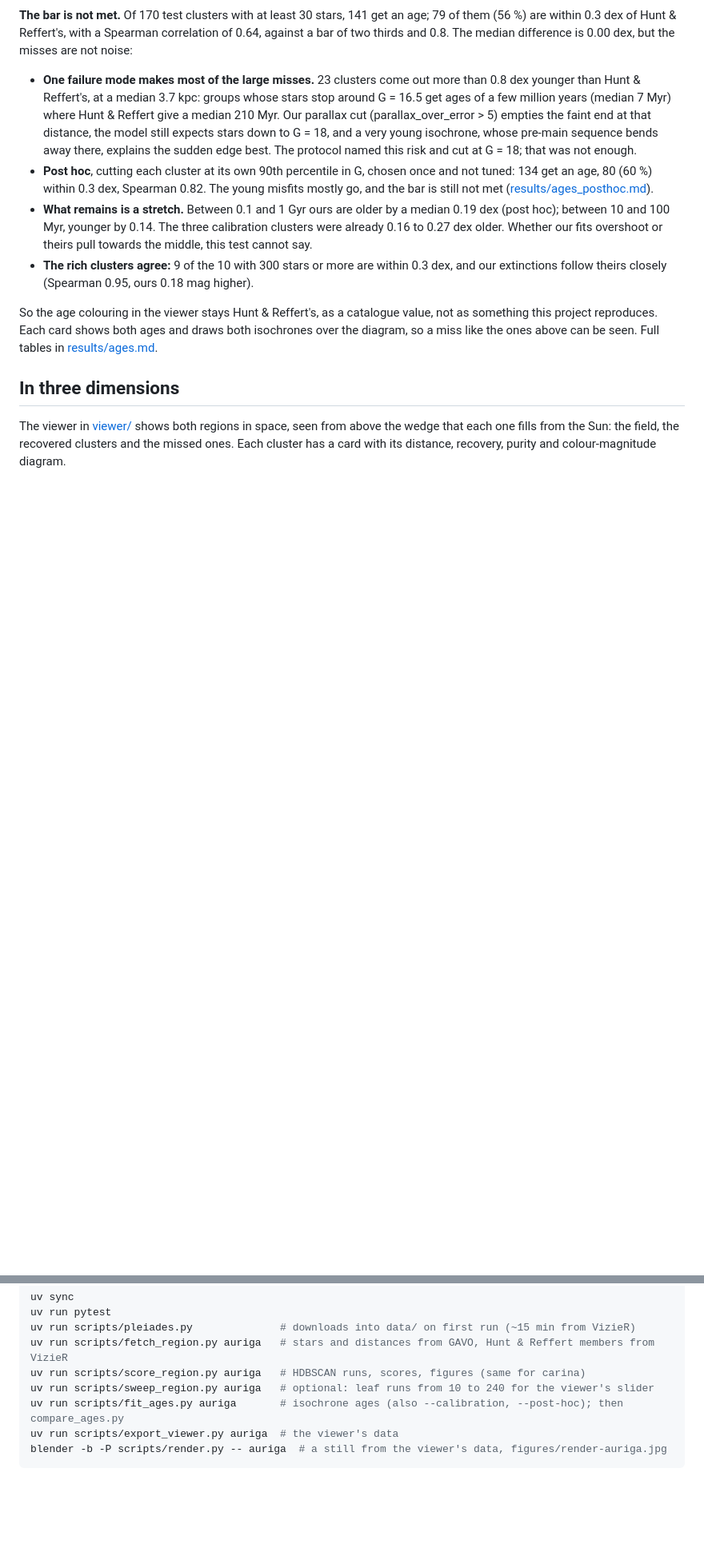
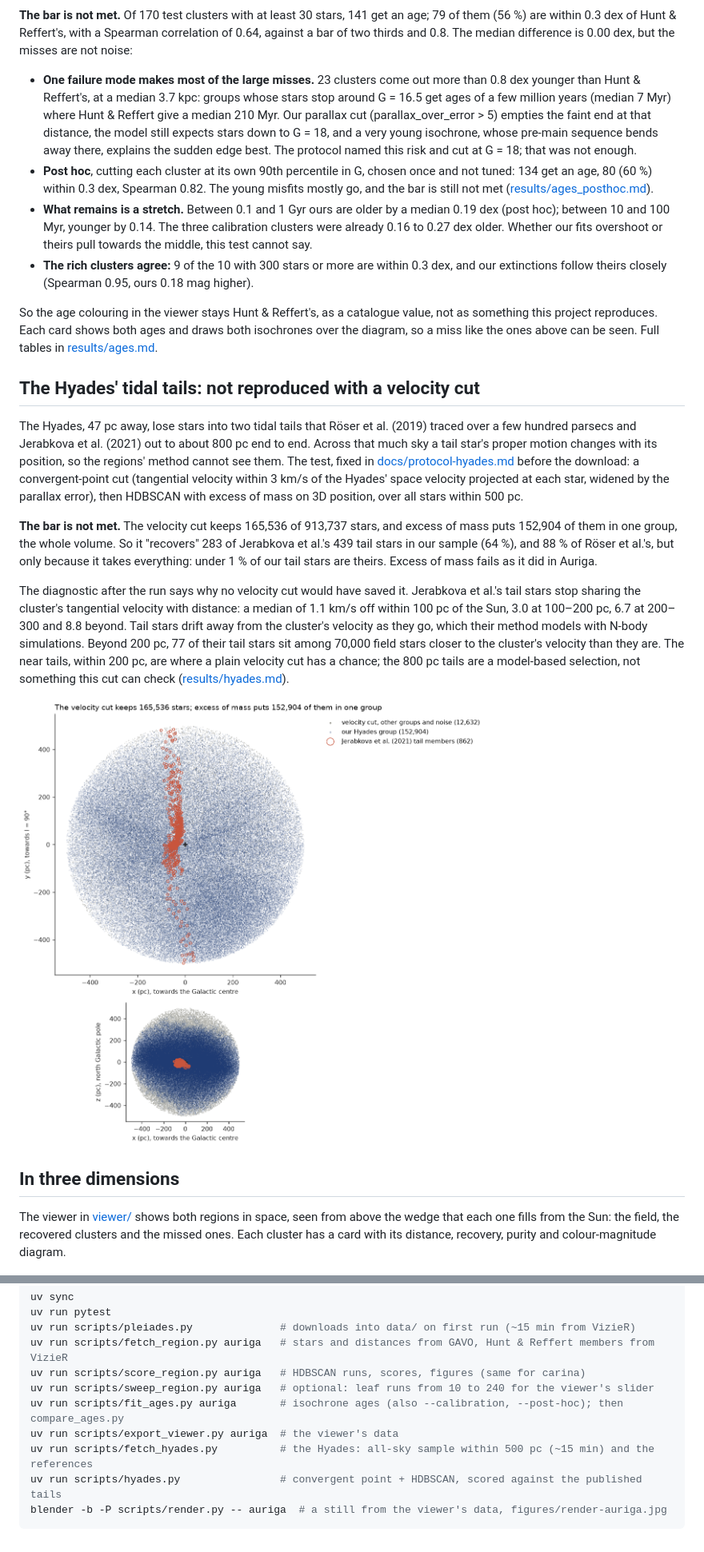
Before and after one commit to abp002/gaia-clusters, a Markdown page: README.md, 2 parts joined by grey strips. Shown at 80% size. GitHub-like rendering; pictures changed too: figures/hyades.png (added); blank space fills up the shorter version.

````diff
--- a/README.md
+++ b/README.md
@@ -186,6 +186,30 @@ So the age colouring in the viewer stays Hunt & Reffert's, as a catalogue value,
 project reproduces. Each card shows both ages and draws both isochrones over the diagram, so a miss
 like the ones above can be seen. Full tables in [results/ages.md](results/ages.md).
 
+## The Hyades' tidal tails: not reproduced with a velocity cut
+
+The Hyades, 47 pc away, lose stars into two tidal tails that Röser et al. (2019) traced over a few
+hundred parsecs and Jerabkova et al. (2021) out to about 800 pc end to end. Across that much sky a
+tail star's proper motion changes with its position, so the regions' method cannot see them. The test,
+fixed in [docs/protocol-hyades.md](docs/protocol-hyades.md) before the download: a convergent-point cut
+(tangential velocity within 3 km/s of the Hyades' space velocity projected at each star, widened by
+the parallax error), then HDBSCAN with excess of mass on 3D position, over all stars within 500 pc.
+
+**The bar is not met.** The velocity cut keeps 165,536 of 913,737 stars, and excess of mass puts
+152,904 of them in one group, the whole volume. So it "recovers" 283 of Jerabkova et al.'s 439 tail stars
+in our sample (64 %), and 88 % of Röser et al.'s, but only because it takes everything: under 1 % of
+our tail stars are theirs. Excess of mass fails as it did in Auriga.
+
+The diagnostic after the run says why no velocity cut would have saved it. Jerabkova et al.'s tail
+stars stop sharing the cluster's tangential velocity with distance: a median of 1.1 km/s off within
+100 pc of the Sun, 3.0 at 100–200 pc, 6.7 at 200–300 and 8.8 beyond. Tail stars drift away from the
+cluster's velocity as they go, which their method models with N-body simulations. Beyond 200 pc, 77 of
+their tail stars sit among 70,000 field stars closer to the cluster's velocity than they are. The near
+tails, within 200 pc, are where a plain velocity cut has a chance; the 800 pc tails are a model-based
+selection, not something this cut can check ([results/hyades.md](results/hyades.md)).
+
+![The velocity-cut sample from above and edge-on, with Jerabkova et al.'s tail members](figures/hyades.png)
+
 ## In three dimensions
 
 The viewer in [viewer/](viewer/) shows both regions in space, seen from above the wedge that each
@@ -261,5 +285,7 @@ uv run scripts/score_region.py auriga   # HDBSCAN runs, scores, figures (same fo
 uv run scripts/sweep_region.py auriga   # optional: leaf runs from 10 to 240 for the viewer's slider
 uv run scripts/fit_ages.py auriga       # isochrone ages (also --calibration, --post-hoc); then compare_ages.py
 uv run scripts/export_viewer.py auriga  # the viewer's data
+uv run scripts/fetch_hyades.py          # the Hyades: all-sky sample within 500 pc (~15 min) and the references
+uv run scripts/hyades.py                # convergent point + HDBSCAN, scored against the published tails
 blender -b -P scripts/render.py -- auriga  # a still from the viewer's data, figures/render-auriga.jpg
 ```
````
Also changed, not shown: CLAUDE.md (+4 -0 lines), results/hyades.md (added, +26 -0 lines), 6 other files.
